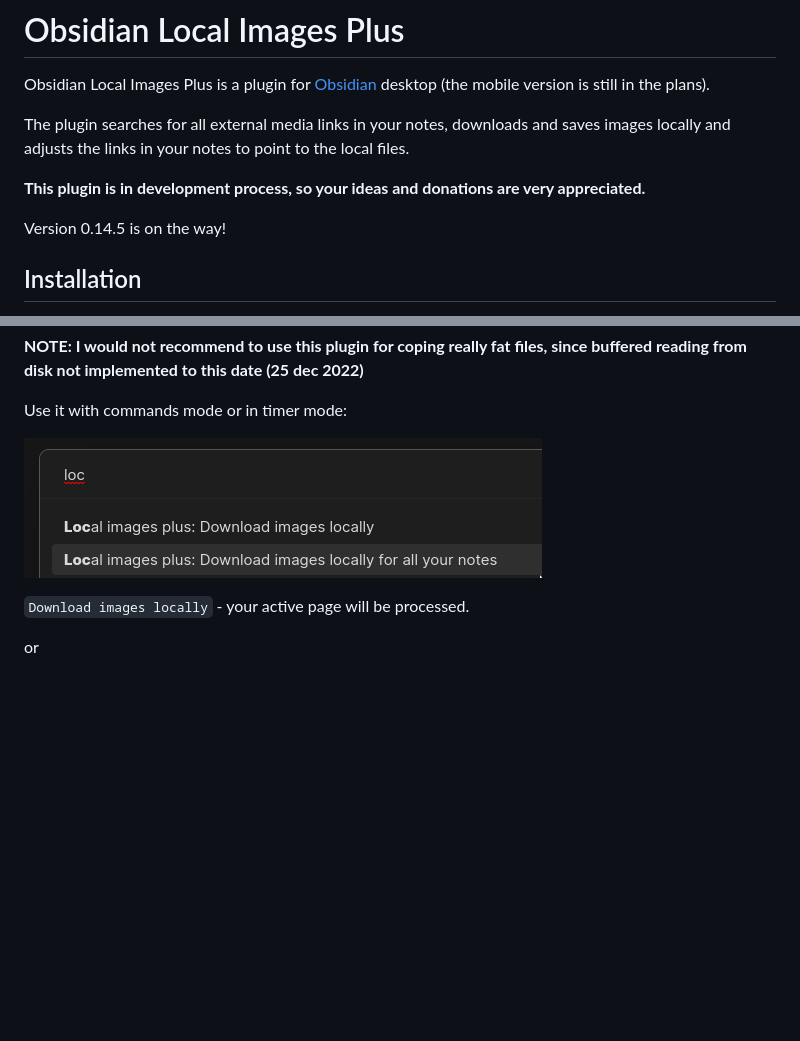
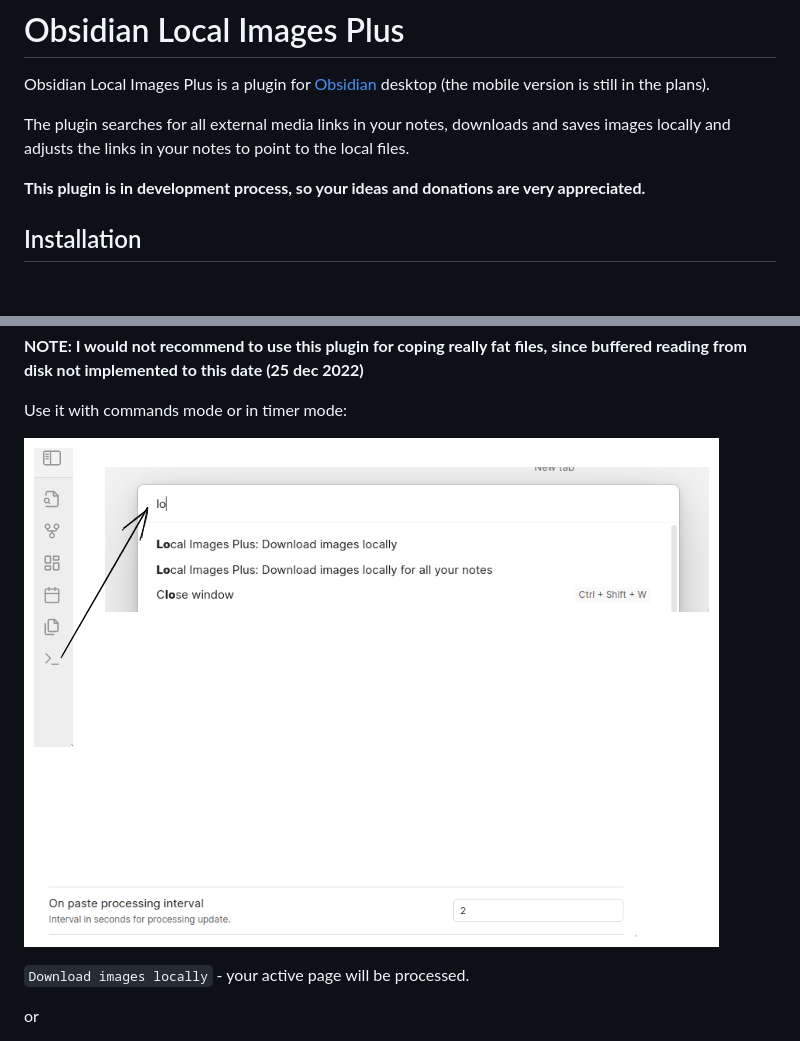
Before and after one commit to Sergei-Korneev/obsidian-local-images-plus, a Markdown page: README.md, 2 parts joined by grey strips. GitHub-like rendering; pictures changed too: docs/Pasted image 20221219134358.png; blank space fills up the shorter version.

```diff
--- a/README.md
+++ b/README.md
@@ -8,7 +8,6 @@ The plugin searches for all external media links in your notes, downloads and sa
 
 **This plugin is in development process, so your ideas and donations are very appreciated.**
 
-Version 0.14.5 is on the way!
 
 ## Installation
 
```
Also changed, not shown: 8 other files.
